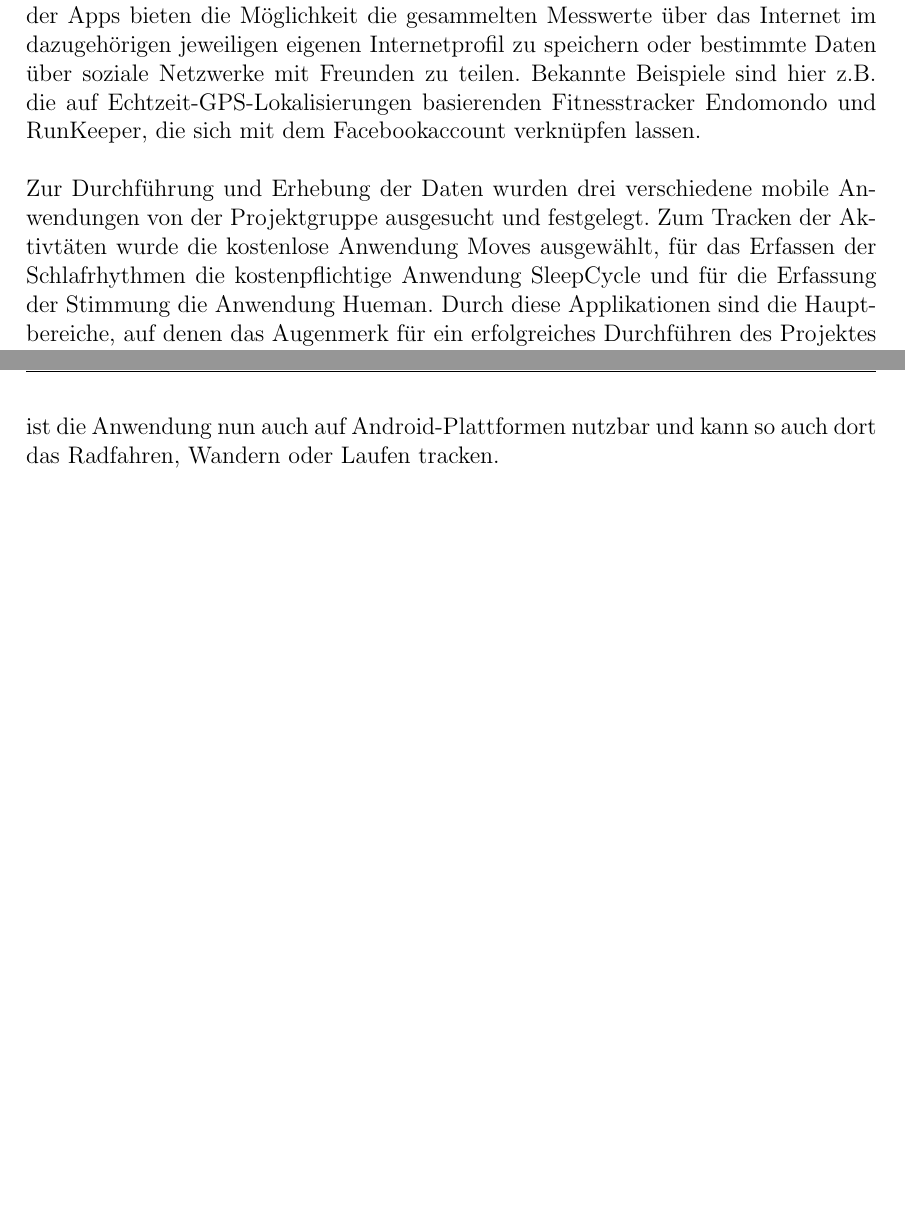
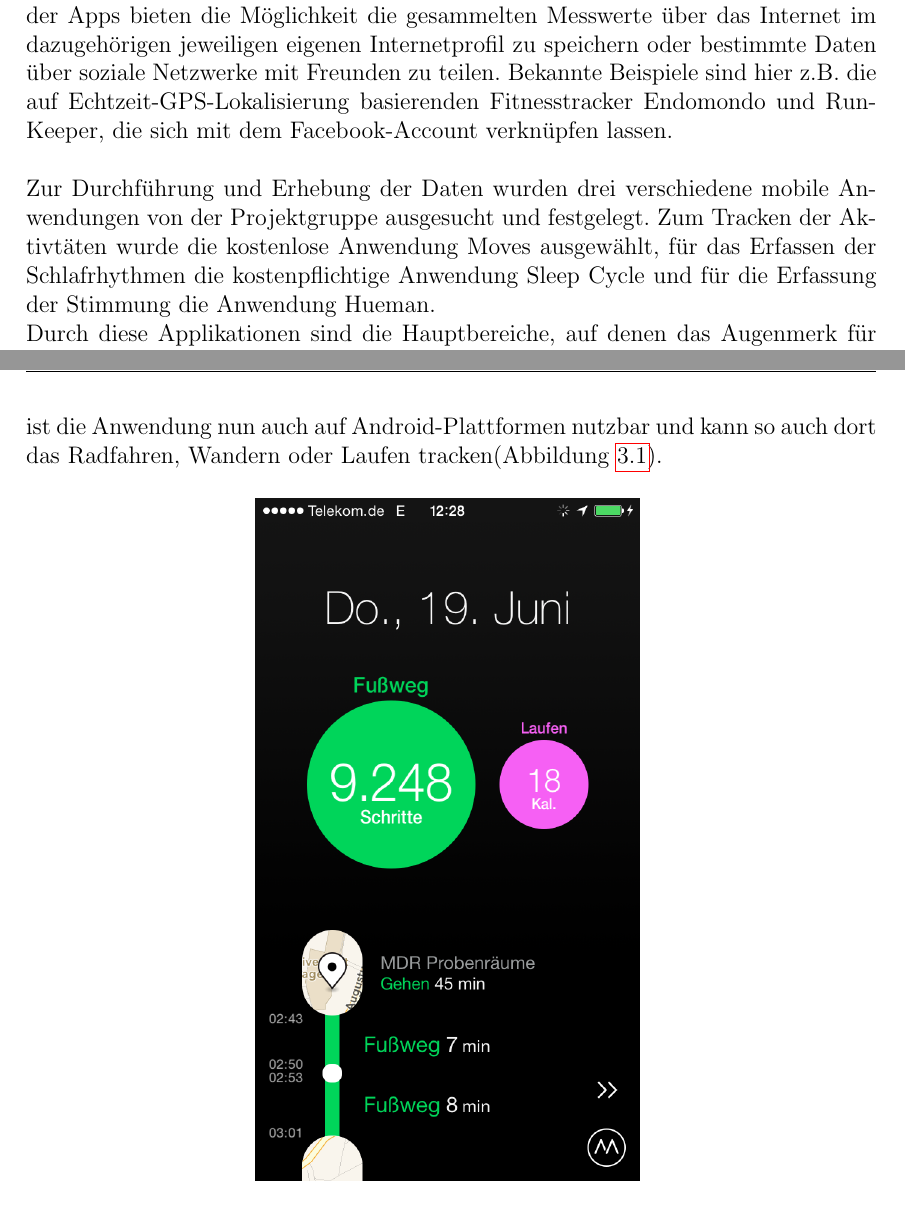
Before and after one commit to napcae/wab3, a LaTeX thesis (00_Projektdokumentation/01_Dokumentation/thesis.tex, which reads 00_Projektdokumentation/01_Dokumentation/apps.tex): two parts of pages 10 and 11 of 34 before the commit and two parts of pages 10 and 11 of 35 after it, joined at a grey line, cut so that both start at the same text, the shorter picture padded with empty space. Compiled offline with pdfLaTeX.

Commit message:
sublime support
zitierung

feste bilder

```diff
--- a/00_Projektdokumentation/01_Dokumentation/apps.tex
+++ b/00_Projektdokumentation/01_Dokumentation/apps.tex
@@ -10,11 +11,11 @@
 Die meisten Apps beschränken sich dabei auf bestimmte Self-Tracking-Aktivitäten, z.B. nur die Erfassung des Ortes, der Stimmung oder der Arbeitszeiten, andere versuchen umfassende Datensammlungen zu realisieren und in Relation zu setzen, z.B. LifeMash \cite{web:SleepCycle}. \\
 Für den Gesundheitsbereich beziffert Rauner in seinem Artikel „Das Handy als Hausarzt“ über 15.000 Gesundheits-App, die aktuell auf dem Markt verfügbar sind.
 Viele der Apps bieten die Möglichkeit die gesammelten Messwerte über das Internet im dazugehörigen jeweiligen eigenen Internetprofil zu speichern oder bestimmte Daten über soziale Netzwerke mit Freunden zu teilen.
-Bekannte Beispiele sind hier z.B. die auf Echtzeit-GPS-Lokalisierungen basierenden Fitnesstracker Endomondo und RunKeeper, die sich mit dem Facebookaccount verknüpfen lassen.
+Bekannte Beispiele sind hier z.B. die auf Echtzeit-GPS-Lokalisierung basierenden Fitnesstracker Endomondo und RunKeeper, die sich mit dem Facebook-Account verknüpfen lassen.
 \\
 \\
 Zur Durchführung und Erhebung der Daten wurden drei verschiedene mobile Anwendungen von der Projektgruppe ausgesucht und festgelegt.
-Zum Tracken der Aktivtäten wurde die kostenlose Anwendung Moves ausgewählt, für das Erfassen der Schlafrhythmen die kostenpflichtige Anwendung SleepCycle und für die Erfassung der Stimmung die Anwendung Hueman.
+Zum Tracken der Aktivtäten wurde die kostenlose Anwendung Moves ausgewählt, für das Erfassen der Schlafrhythmen die kostenpflichtige Anwendung Sleep Cycle und für die Erfassung der Stimmung die Anwendung Hueman.\\
 Durch diese Applikationen sind die Hauptbereiche, auf denen das Augenmerk für ein erfolgreiches Durchführen des Projektes liegt, abgedeckt.
 Die Apps werden im Folgenden genauer beschrieben.
 
@@ -31,11 +32,9 @@
 Moves ist eine mobile Quantified-Self-Anwendung, die die täglichen Aktivitäten trackt, mit der Hoffnung für den Anwender, durch die gewonnenen Daten besser in Form zu kommen.
 Seit Anfang 2013 ist die Applikation, die ursprünglich nur für iPhone und iPad entwickelt wurde kostenlos in den AppStores erhältlich.
 Die Moves-App wurde mittlerweile mehr als 3,5 Millionen Mal heruntergeladen und erhielt im Jahr 2013 zudem die Auszeichnung als „Best of AppStore 2013“.\cite{web:MovesApp}
-Seit Anfang 2014 ist die Anwendung nun auch auf Android-Plattformen nutzbar und kann so auch dort das Radfahren, Wandern oder Laufen tracken.
+Seit Anfang 2014 ist die Anwendung nun auch auf Android-Plattformen nutzbar und kann so auch dort das Radfahren, Wandern oder Laufen tracken(Abbildung \ref{fig:Haupt-UI}).
 
-\ref{fig:Haupt-UI}
-
-\begin{figure}[h]
+\begin{figure}[H]
 \centering
 \includegraphics[scale=0.3]{images/moves-app-main-ui.PNG}
 \caption{Moves Haupt-UI \cite{fig:Haupt-UI}}
```
Also changed, not shown: 00_Projektdokumentation/01_Dokumentation/thesis.pdf, 00_Projektdokumentation/01_Dokumentation/apps.tex (7 more changed lines).
